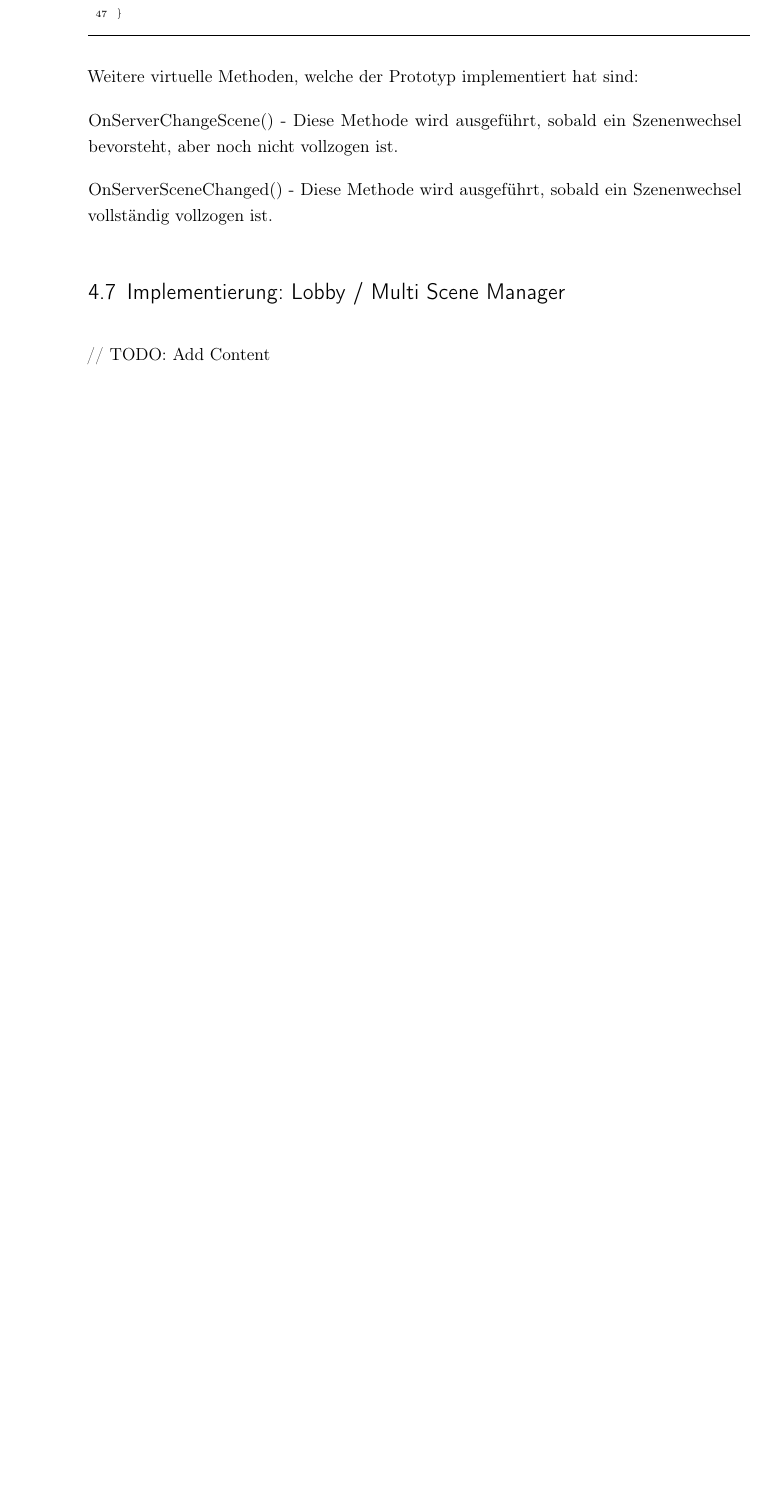
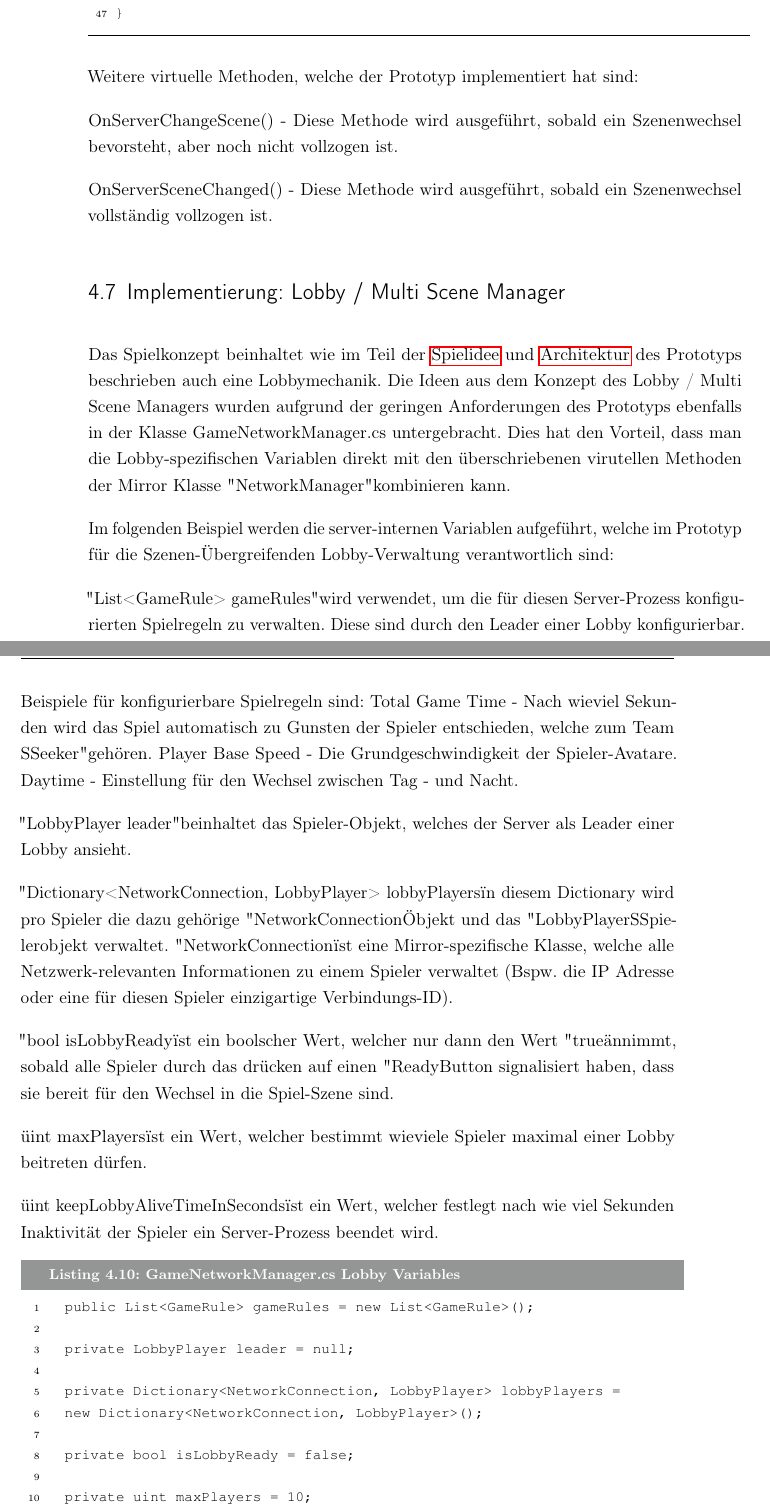
Before and after one commit to LeonSchaefer1/thesis_leon_schaefer, a LaTeX thesis (Master Thesis.tex, which reads content/04_Realisierung.tex): part of page 45 of 50 before the commit and two parts of pages 45 and 46 of 52 after it, the two joined at a grey line, cut so that both start at the same text, the shorter picture padded with empty space. Compiled offline with pdfLaTeX; a LaTeX package or settings file that is missing is left out.

Commit message:
add content2

```diff
--- a/content/04_Realisierung.tex
+++ b/content/04_Realisierung.tex
@@ -263,4 +265,34 @@ OnServerSceneChanged() - Diese Methode wird ausgeführt, sobald ein Szenenwechse
 
 \section{Implementierung: Lobby / Multi Scene Manager}
 
-// TODO: Add Content
+Das Spielkonzept beinhaltet wie im Teil der \hyperref[Spielidee]{Spielidee} und \hyperref[Architektur]{Architektur} des Prototyps beschrieben auch eine Lobbymechanik. Die Ideen aus dem Konzept des Lobby / Multi Scene Managers wurden aufgrund der geringen Anforderungen des Prototyps ebenfalls in der Klasse GameNetworkManager.cs untergebracht. Dies hat den Vorteil, dass man die Lobby-spezifischen Variablen direkt mit den überschriebenen virutellen Methoden der Mirror Klasse "NetworkManager" kombinieren kann.
+
+Im folgenden Beispiel werden die server-internen Variablen aufgeführt, welche im Prototyp für die Szenen-Übergreifenden Lobby-Verwaltung verantwortlich sind:
+
+"List<GameRule> gameRules" wird verwendet, um die für diesen Server-Prozess konfigurierten Spielregeln zu verwalten. Diese sind durch den Leader einer Lobby konfigurierbar. Beispiele für konfigurierbare Spielregeln sind:
+Total Game Time - Nach wieviel Sekunden wird das Spiel automatisch zu Gunsten der Spieler entschieden, welche zum Team "Seeker" gehören.
+Player Base Speed - Die Grundgeschwindigkeit der Spieler-Avatare.
+Daytime - Einstellung für den Wechsel zwischen Tag - und Nacht.
+
+"LobbyPlayer leader" beinhaltet das Spieler-Objekt, welches der Server als Leader einer Lobby ansieht.
+
+"Dictionary<NetworkConnection, LobbyPlayer> lobbyPlayers" in diesem Dictionary wird pro Spieler die dazu gehörige "NetworkConnection" Objekt und das "LobbyPlayer" Spielerobjekt verwaltet. "NetworkConnection" ist eine Mirror-spezifische Klasse, welche alle Netzwerk-relevanten Informationen zu einem Spieler verwaltet (Bspw. die IP Adresse oder eine für diesen Spieler einzigartige Verbindungs-ID).
+
+"bool isLobbyReady" ist ein boolscher Wert, welcher nur dann den Wert "true" annimmt, sobald alle Spieler durch das drücken auf einen "Ready"-Button signalisiert haben, dass sie bereit für den Wechsel in die Spiel-Szene sind.
+
+"uint maxPlayers" ist ein Wert, welcher bestimmt wieviele Spieler maximal einer Lobby beitreten dürfen.
+
+"uint keepLobbyAliveTimeInSeconds" ist ein Wert, welcher festlegt nach wie viel Sekunden Inaktivität der Spieler ein Server-Prozess beendet wird.
+
+\begin{lstlisting}[caption= GameNetworkManager.cs Lobby Variables]
+	public List<GameRule> gameRules = new List<GameRule>();
+
+	private LobbyPlayer leader = null;
+
+	private Dictionary<NetworkConnection, LobbyPlayer> lobbyPlayers =
+	new Dictionary<NetworkConnection, LobbyPlayer>();
+
+	private bool isLobbyReady = false;
+
+	private uint maxPlayers = 10;
+	private uint keepLobbyAliveTimeInSeconds = 600;
```
Also changed, not shown: Bachelor Thesis.pdf, content/04_Realisierung.tex (22 more changed lines).
